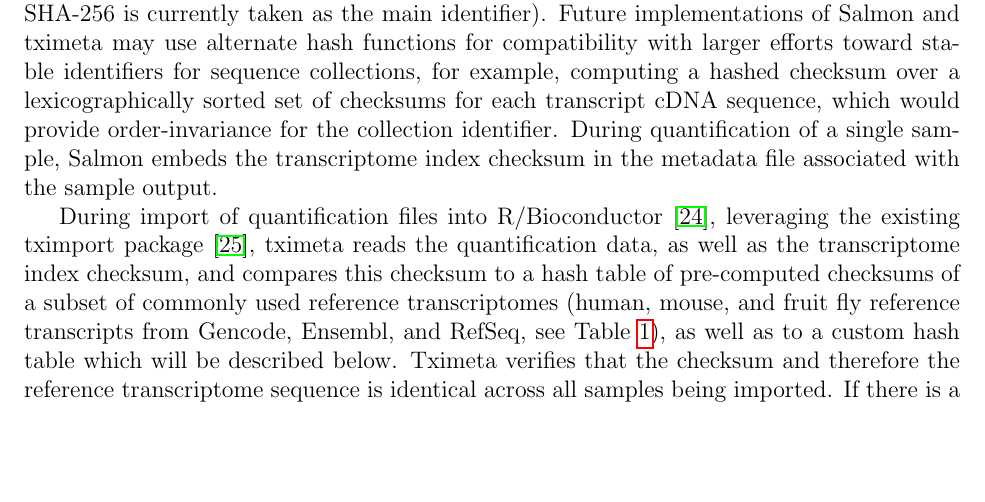
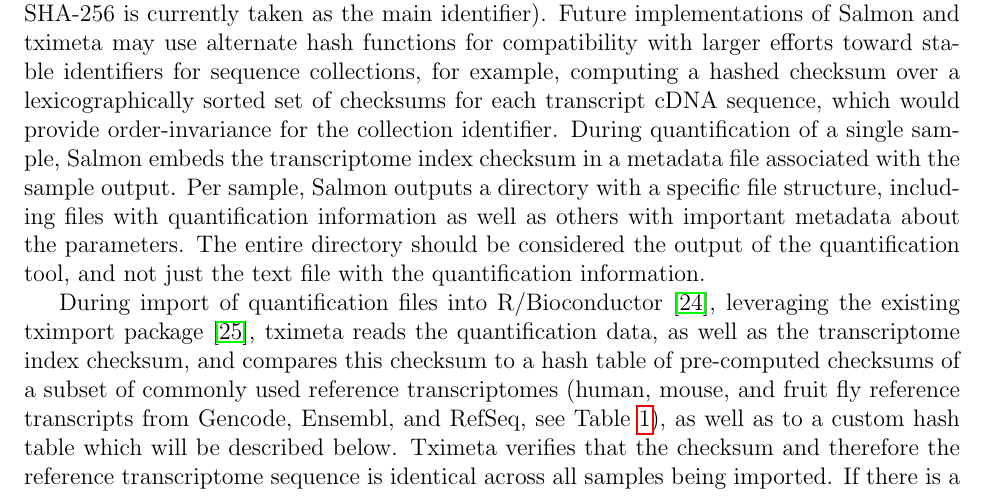
Before and after one commit to mikelove/tximetaPaper, a LaTeX document (main.tex): part of page 3 of 12, cut so that both start at the same text, the shorter picture padded with empty space. Compiled offline with pdfLaTeX.

Commit message:
add note about quant dirs

```diff
--- a/main.tex
+++ b/main.tex
@@ -167,8 +167,13 @@
 lexicographically sorted set of checksums for each transcript cDNA
 sequence, which would provide order-invariance for the collection
 identifier. During quantification of a single sample, Salmon embeds
-the transcriptome index checksum in the metadata file associated with
-the sample output.
+the transcriptome index checksum in a metadata file associated with
+the sample output. Per sample, Salmon outputs a directory with a
+specific file structure, including files with quantification
+information as well as others with important metadata about the
+parameters. The entire directory should be considered the output of
+the quantification tool, and not just the text file with the
+quantification information.
 
 During import of quantification files into R/Bioconductor
 \citep{bioc}, leveraging the existing tximport package
```
